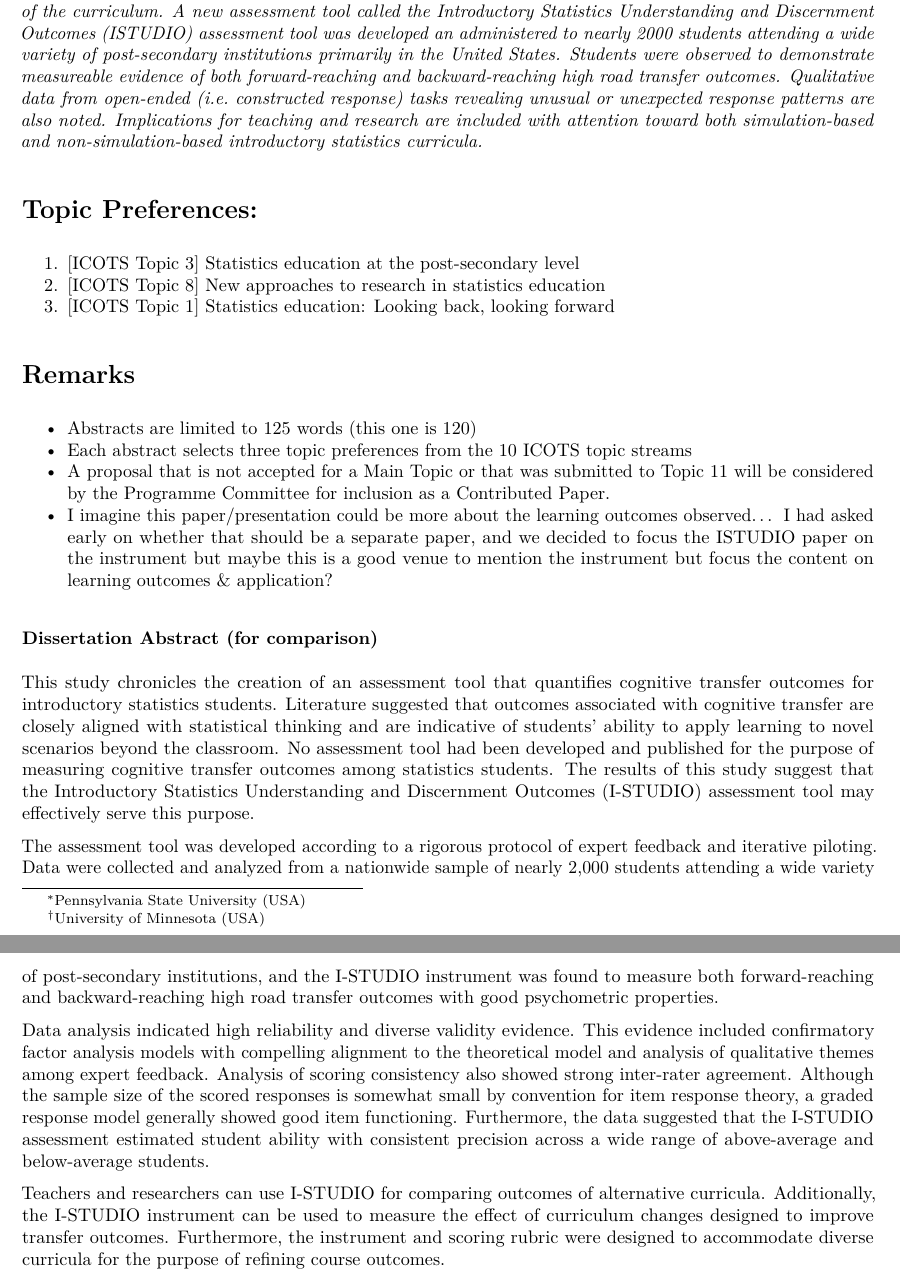
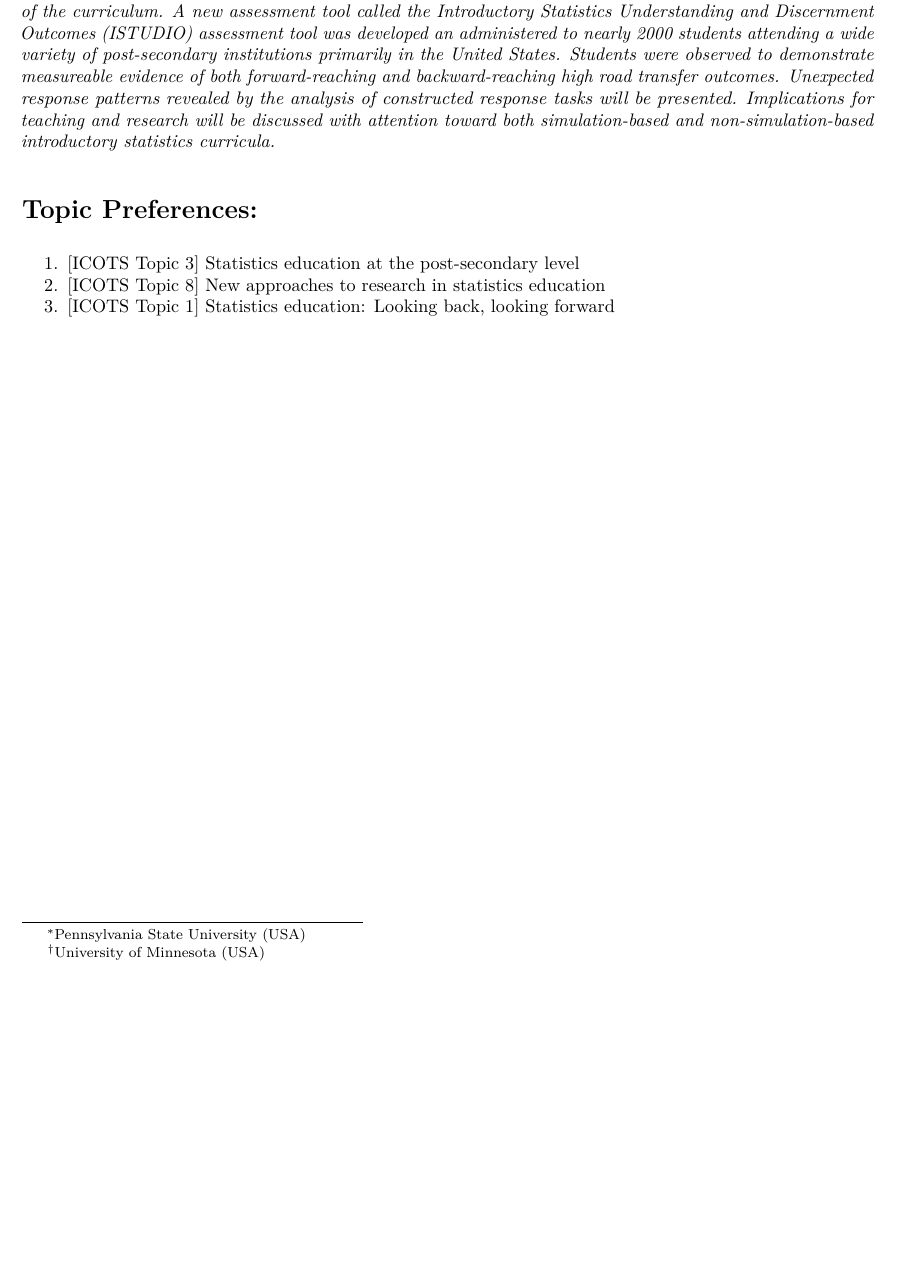
Before and after one commit to erikerhardt/ICOTS-2018, an R Markdown document (2018IcotsAbstractBeckman.Rmd): two parts of pages 1 and 2 of 2 before the commit and part of the page after it, the two joined at a grey line, cut so that both start at the same text, the shorter picture padded with empty space. The pictures show the output file 2018IcotsAbstractBeckman.pdf that the author committed with the source.

Commit message:
update abstract per Bob's feedback

```diff
--- a/2018IcotsAbstractBeckman.Rmd
+++ b/2018IcotsAbstractBeckman.Rmd
@@ -9,7 +9,7 @@ output: pdf_document
 
 # Abstract:
 
-*This mixed-methods study describes learning outcomes related to cognitive transfer among post-secondary students upon completion of a first course in statistics, and makes a case for emphasis of such outcomes as part of the curriculum. A new assessment tool called the Introductory Statistics Understanding and Discernment Outcomes (ISTUDIO) assessment tool was developed an administered to nearly 2000 students attending a wide variety of post-secondary institutions primarily in the United States. Students were observed to demonstrate measureable evidence of both forward-reaching and backward-reaching high road transfer outcomes. Qualitative data from open-ended (i.e. constructed response) tasks revealing unusual or unexpected response patterns are also noted. Implications for teaching and research are included with attention toward both simulation-based and non-simulation-based introductory statistics curricula. *
+*This mixed-methods study describes learning outcomes related to cognitive transfer among post-secondary students upon completion of a first course in statistics, and makes a case for emphasis of such outcomes as part of the curriculum. A new assessment tool called the Introductory Statistics Understanding and Discernment Outcomes (ISTUDIO) assessment tool was developed an administered to nearly 2000 students attending a wide variety of post-secondary institutions primarily in the United States. Students were observed to demonstrate measureable evidence of both forward-reaching and backward-reaching high road transfer outcomes. Unexpected response patterns revealed by the analysis of constructed response tasks will be presented. Implications for teaching and research will be discussed with attention toward both simulation-based and non-simulation-based introductory statistics curricula.  *
 
 
 # Topic Preferences:
@@ -17,22 +17,3 @@ output: pdf_document
 1. [ICOTS Topic 3] Statistics education at the post-secondary level
 2. [ICOTS Topic 8] New approaches to research in statistics education
 3. [ICOTS Topic 1] Statistics education: Looking back, looking forward
-
-
-
-# Remarks
-
-- Abstracts are limited to 125 words (this one is 120)
-- Each abstract selects three topic preferences from the 10 ICOTS topic streams
-- A proposal that is not accepted for a Main Topic or that was submitted to Topic 11 will be considered by the Programme Committee for inclusion as a Contributed Paper.
-- I imagine this paper/presentation could be more about the learning outcomes observed... I had asked early on whether that should be a separate paper, and we decided to focus the ISTUDIO paper on the instrument but maybe this is a good venue to mention the instrument but focus the content on learning outcomes & application?
-
-
-### Dissertation Abstract (for comparison)
-This study chronicles the creation of an assessment tool that quantifies cognitive transfer outcomes for introductory statistics students. Literature suggested that outcomes associated with cognitive transfer are closely aligned with statistical thinking and are indicative of students’ ability to apply learning to novel scenarios beyond the classroom. No assessment tool had been developed and published for the purpose of measuring cognitive transfer outcomes among statistics students. The results of this study suggest that the Introductory Statistics Understanding and Discernment Outcomes (I-STUDIO) assessment tool may effectively serve this purpose.
-
-The assessment tool was developed according to a rigorous protocol of expert feedback and iterative piloting. Data were collected and analyzed from a nationwide sample of nearly 2,000 students attending a wide variety of post-secondary institutions, and the I-STUDIO instrument was found to measure both forward-reaching and backward-reaching high road transfer outcomes with good psychometric properties.
-
-Data analysis indicated high reliability and diverse validity evidence. This evidence included confirmatory factor analysis models with compelling alignment to the theoretical model and analysis of qualitative themes among expert feedback. Analysis of scoring consistency also showed strong inter-rater agreement. Although the sample size of the scored responses is somewhat small by convention for item response theory, a graded response model generally showed good item functioning. Furthermore, the data suggested that the I-STUDIO assessment estimated student ability with consistent precision across a wide range of above-average and below-average students.
-
-Teachers and researchers can use I-STUDIO for comparing outcomes of alternative curricula. Additionally, the I-STUDIO instrument can be used to measure the effect of curriculum changes designed to improve transfer outcomes. Furthermore, the instrument and scoring rubric were designed to accommodate diverse curricula for the purpose of refining course outcomes.
```
Also changed, not shown: 2018IcotsAbstractBeckman.pdf.
